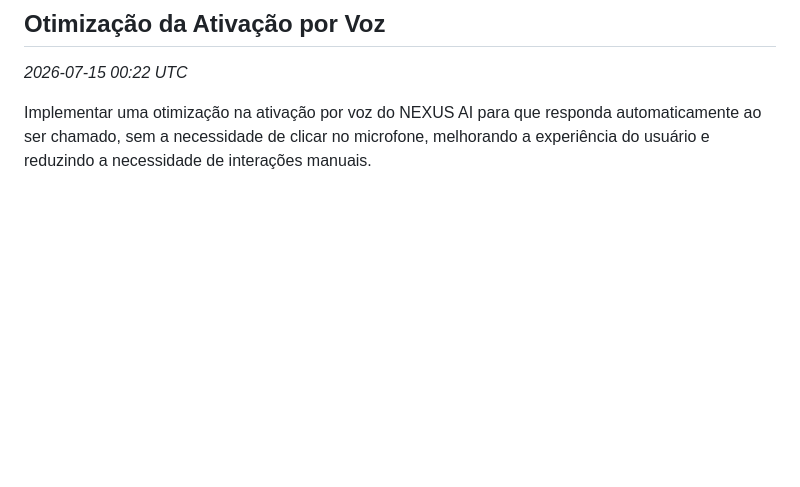
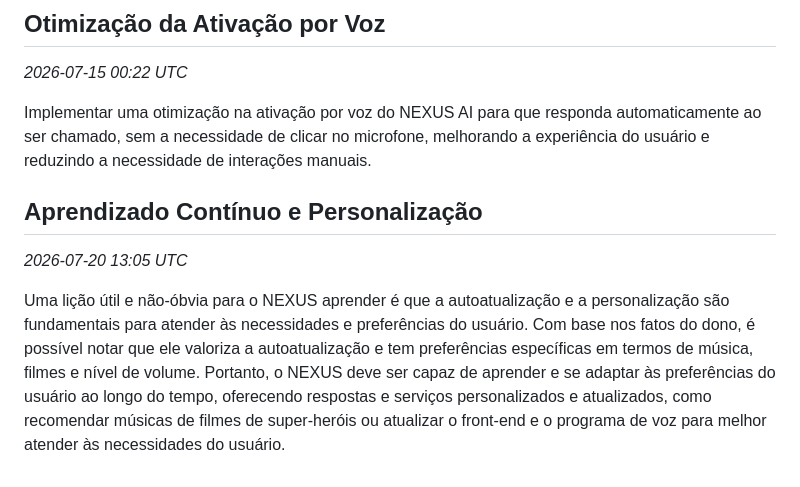
Before and after one commit to Pedrog1906g/Jarvis, a Markdown page: nexus-llm-wiki/13 - Aprendizados (Learnings).md, the part around the change. Rendered like a GitHub page; blank space fills up the shorter version.

Commit message:
obsidian: atualiza nexus-llm-wiki/13 - Aprendizados (Learnings).md

```diff
--- a/nexus-llm-wiki/13 - Aprendizados (Learnings).md
+++ b/nexus-llm-wiki/13 - Aprendizados (Learnings).md
@@ -108,3 +108,8 @@ Implementar uma função de 'ouvir em segundo plano' para que o NEXUS AI possa r
 _2026-07-15 00:22 UTC_
 
 Implementar uma otimização na ativação por voz do NEXUS AI para que responda automaticamente ao ser chamado, sem a necessidade de clicar no microfone, melhorando a experiência do usuário e reduzindo a necessidade de interações manuais.
+
+## Aprendizado Contínuo e Personalização
+_2026-07-20 13:05 UTC_
+
+Uma lição útil e não-óbvia para o NEXUS aprender é que a autoatualização e a personalização são fundamentais para atender às necessidades e preferências do usuário. Com base nos fatos do dono, é possível notar que ele valoriza a autoatualização e tem preferências específicas em termos de música, filmes e nível de volume. Portanto, o NEXUS deve ser capaz de aprender e se adaptar às preferências do usuário ao longo do tempo, oferecendo respostas e serviços personalizados e atualizados, como recomendar músicas de filmes de super-heróis ou atualizar o front-end e o programa de voz para melhor atender às necessidades do usuário.
```
